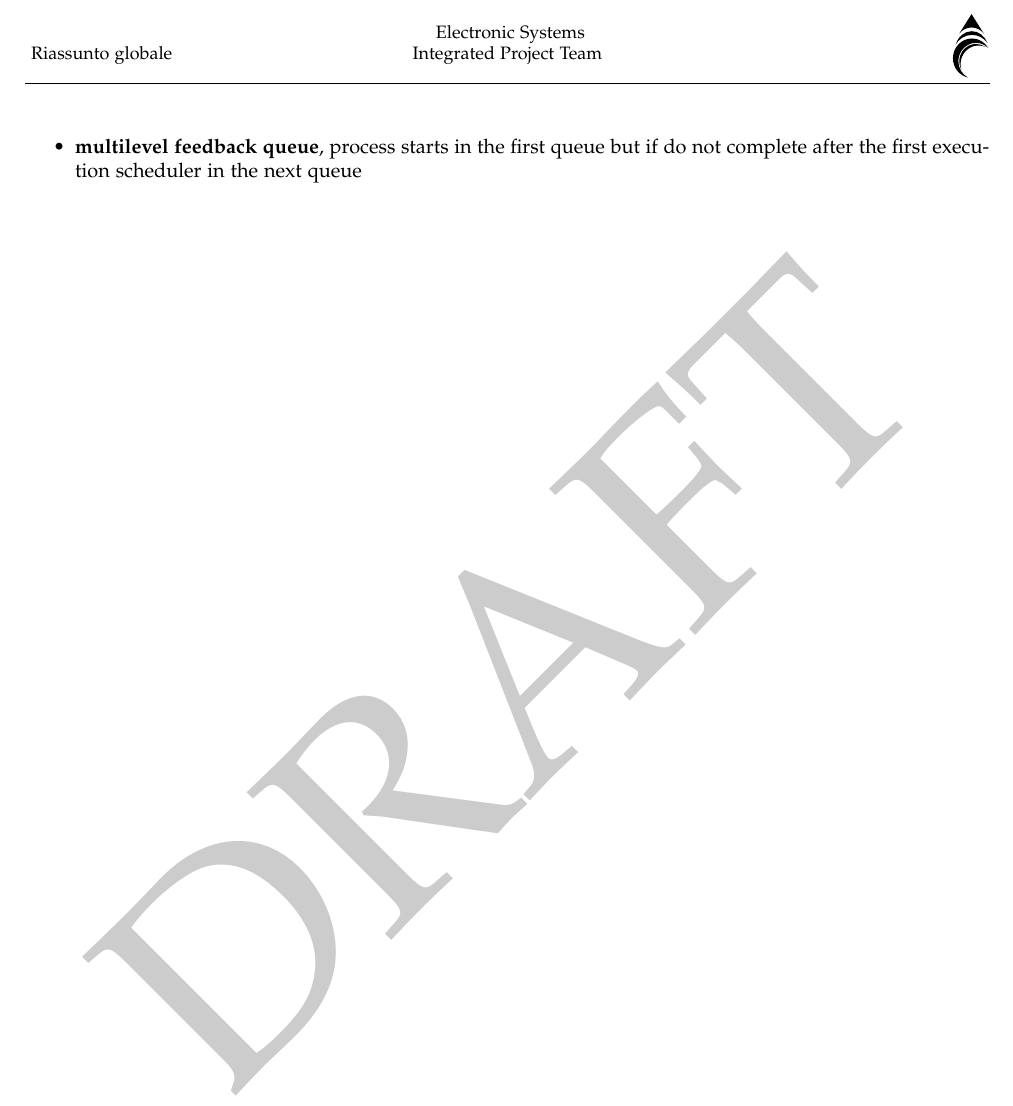
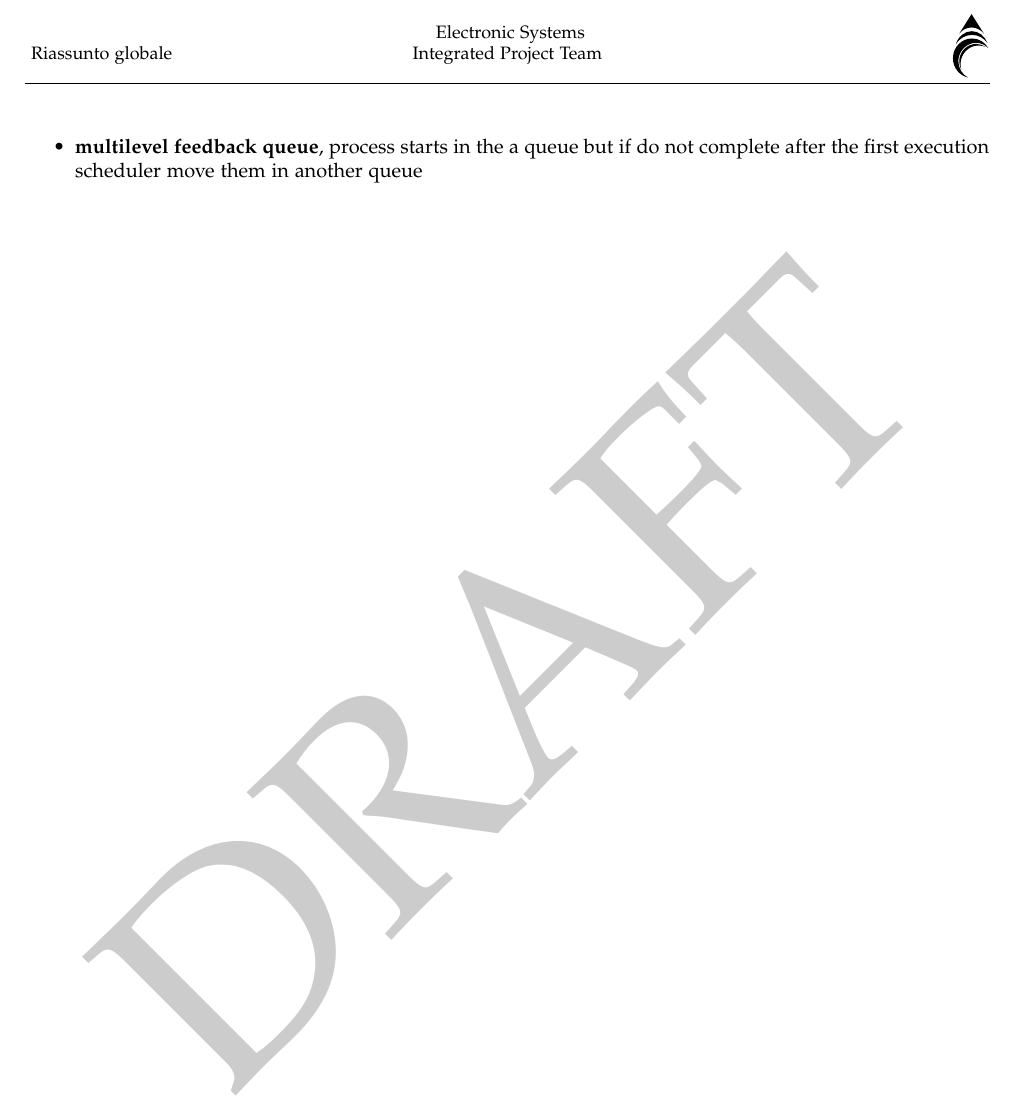
Before and after one commit to matteofranceschini/riassuntoAOS, a LaTeX document (Riassunto_AOS.tex): part of page 11 of 11, cut so that both start at the same text. Compiled offline with pdfLaTeX; the source files are stored in an older character set and shown here as Unicode.

Commit message:
multilevel edited

```diff
--- a/Riassunto_AOS.tex
+++ b/Riassunto_AOS.tex
@@ -182,8 +182,9 @@
 \section{Multilevel Queue}
 \begin{itemize}
 	\item{\textbf{multilevel queue}}, the scheduler select the queue for a process according to its type. Process does not change its queue
-	\item{\textbf{multilevel feedback queue}}, process starts in the first queue but if do not complete after the first execution scheduler in the next queue
+	\item{\textbf{multilevel feedback queue}}, process starts in the a queue but if do not complete after the first execution scheduler move them in another queue
 	\end{itemize}
+
 
 %inserire un PDF nel pdf
 %\begin{figure}[h]
```
